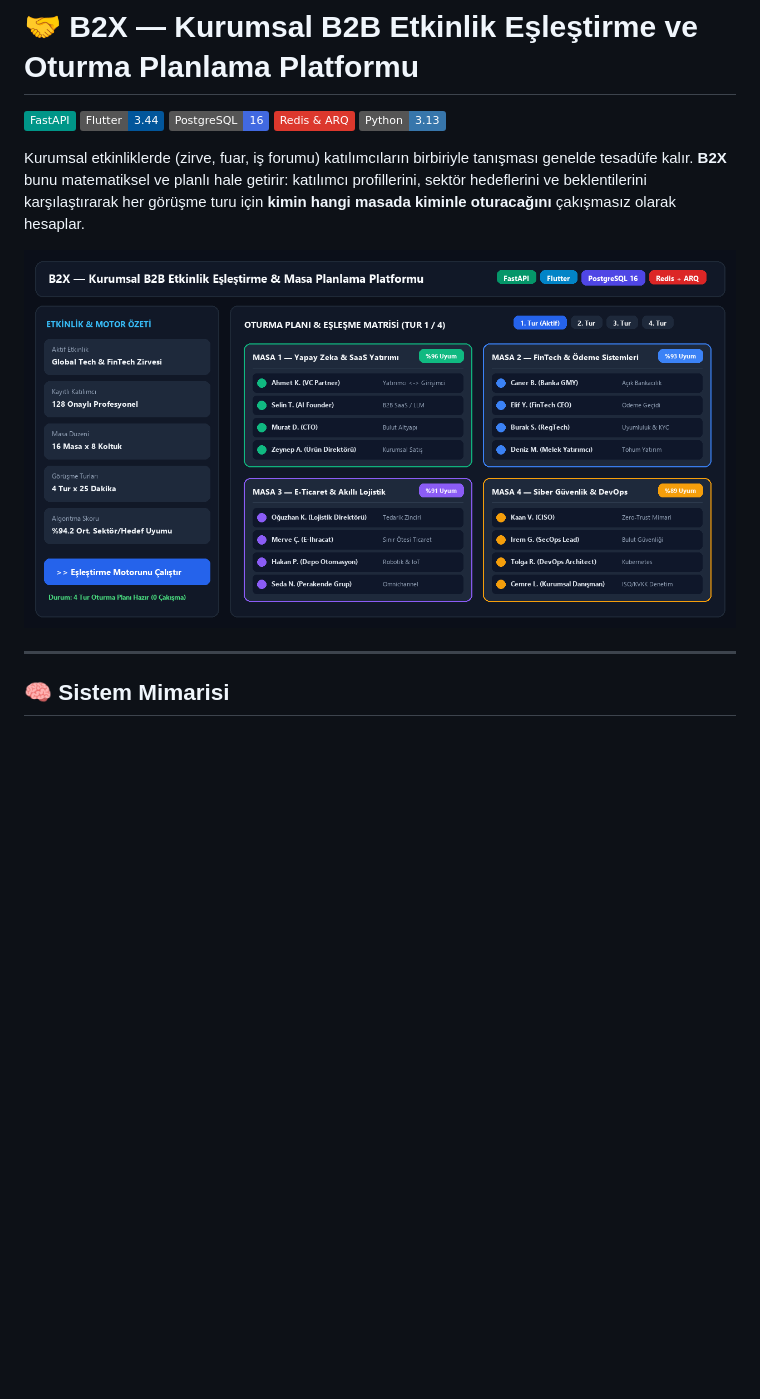
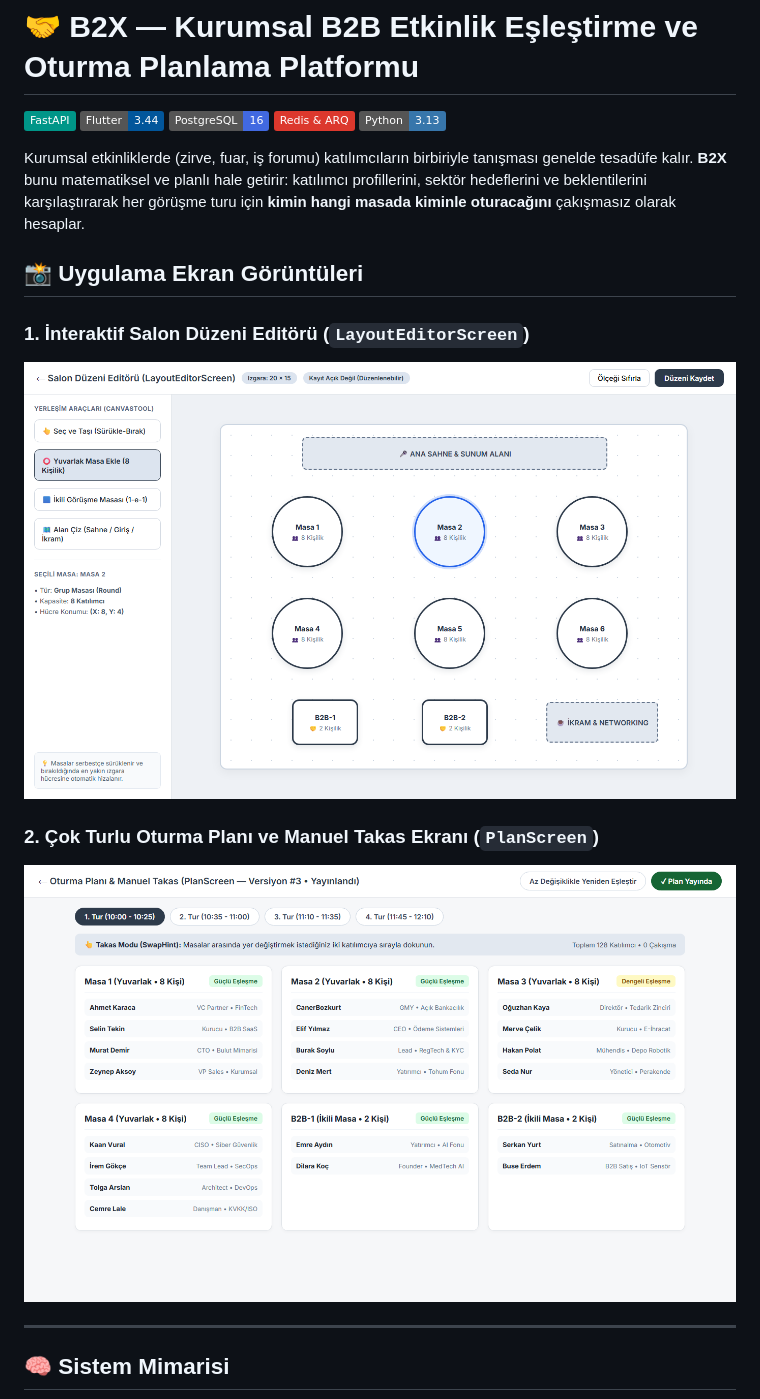
Before and after one commit to erensezer07-gif/b2x, a Markdown page: README.md, the part around the change. GitHub-like rendering; pictures changed too: assets/b2x_preview.png (deleted), screenshots/1_salon_editoru.png (added), screenshots/2_oturma_plani.png (added); badges without logos; blank space fills up the shorter version.

Commit message:
docs: proje ici gercek uygulama ekran goruntuleri README ye eklendi

```diff
--- a/README.md
+++ b/README.md
@@ -8,7 +8,13 @@
 
 Kurumsal etkinliklerde (zirve, fuar, iş forumu) katılımcıların birbiriyle tanışması genelde tesadüfe kalır. **B2X** bunu matematiksel ve planlı hale getirir: katılımcı profillerini, sektör hedeflerini ve beklentilerini karşılaştırarak her görüşme turu için **kimin hangi masada kiminle oturacağını** çakışmasız olarak hesaplar.
 
-![B2X Platform Önizlemesi](assets/b2x_preview.png)
+## 📸 Uygulama Ekran Görüntüleri
+
+### 1. İnteraktif Salon Düzeni Editörü (`LayoutEditorScreen`)
+![Salon Düzeni Editörü](screenshots/1_salon_editoru.png)
+
+### 2. Çok Turlu Oturma Planı ve Manuel Takas Ekranı (`PlanScreen`)
+![Oturma Planı ve Manuel Takas](screenshots/2_oturma_plani.png)
 
 ---
 
```
